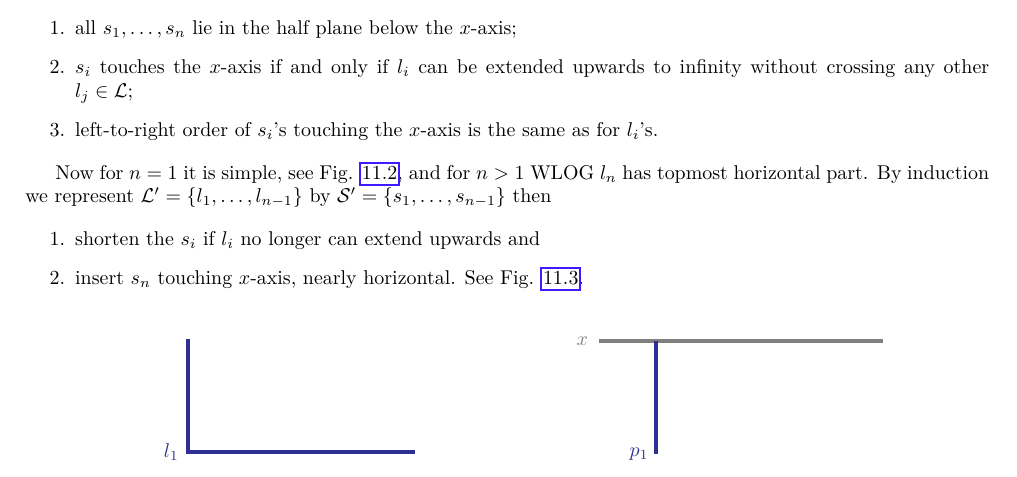
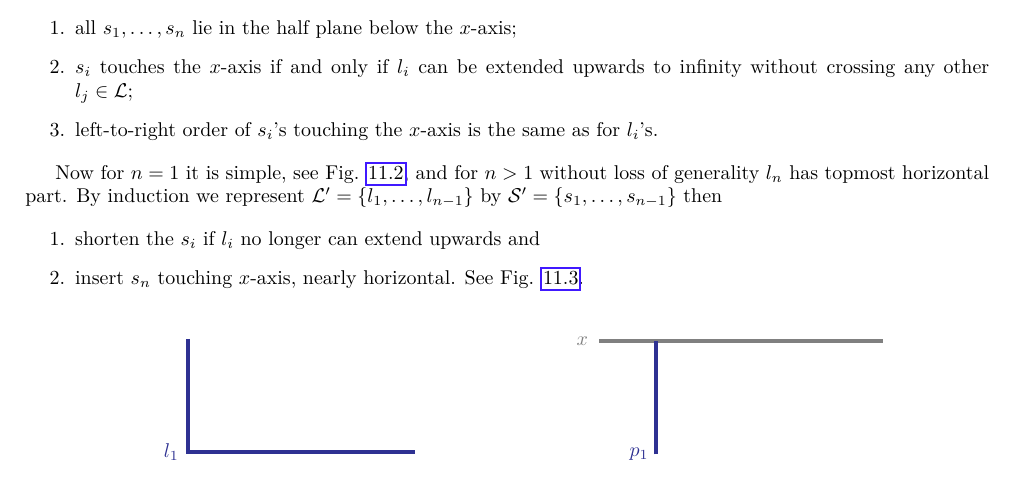
Before and after one commit to metury/notes, a LaTeX thesis (grg/grg.tex, which reads grg/grg-ii/02-chi-boundness.tex): part of page 47 of 67, cut so that both start at the same text. Compiled offline with LuaLaTeX.

Commit message:
txs auto checkin

```diff
--- a/grg/grg-ii/02-chi-boundness.tex
+++ b/grg/grg-ii/02-chi-boundness.tex
@@ -192,7 +192,7 @@ Now the question might be if SEG graphs are $\chi$-bounded or not. This was firs
 		\item left-to-right order of $s_i$'s touching the $x$-axis is the same as for $l_i$'s.
 	\end{enumerate}
 
-	Now for $n = 1$ it is simple, see Fig. \ref{start-l-curves}, and for $n > 1$ WLOG $l_n$ has topmost horizontal part. By induction we represent $\mathcal{L}' = \{l_1, \dots, l_{n-1}\}$ by $\mathcal{S}' = \{s_1, \dots, s_{n-1}\}$ then
+	Now for $n = 1$ it is simple, see Fig. \ref{start-l-curves}, and for $n > 1$ \wlogt $l_n$ has topmost horizontal part. By induction we represent $\mathcal{L}' = \{l_1, \dots, l_{n-1}\}$ by $\mathcal{S}' = \{s_1, \dots, s_{n-1}\}$ then
 
 	\begin{enumerate}
 		\item shorten the $s_i$ if $l_i$ no longer can extend upwards and
```
